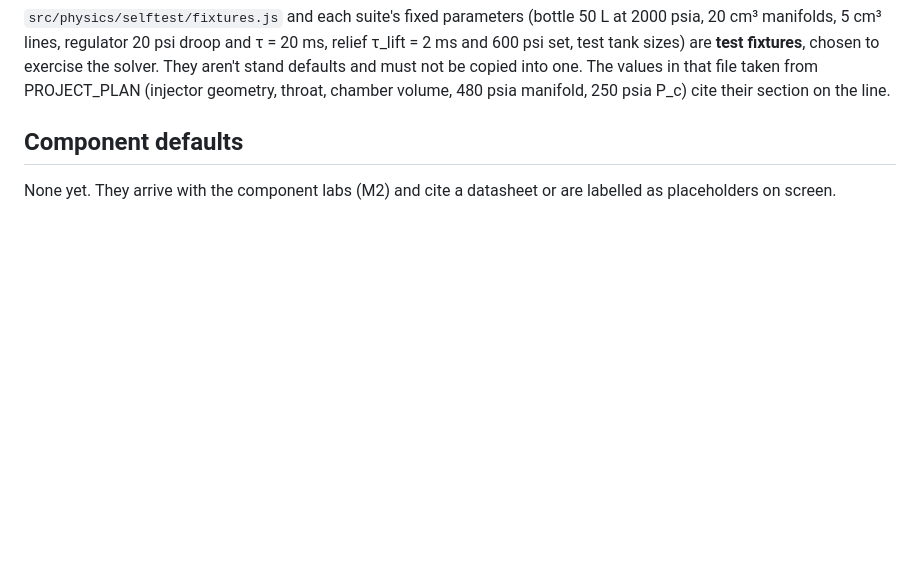
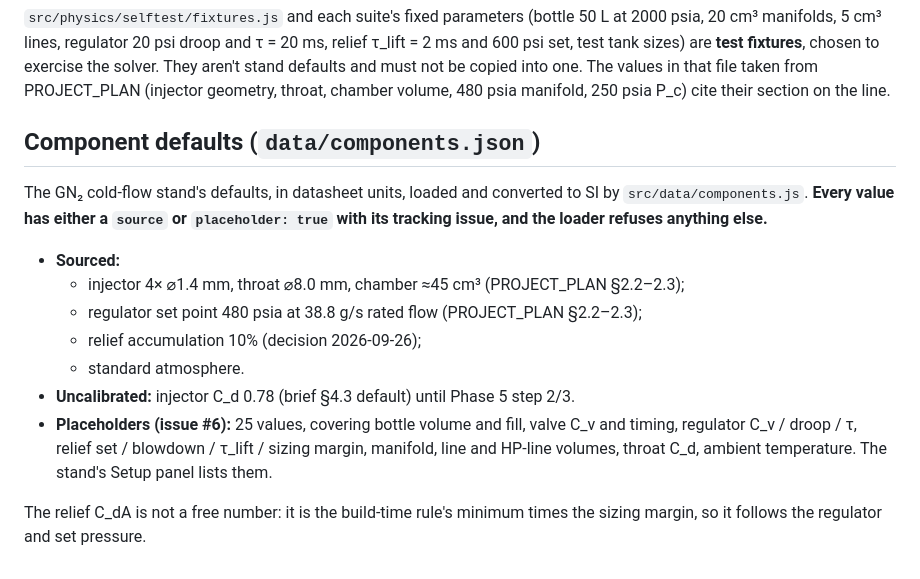
Before and after one commit to DGadapee00/25lbf-methalox-engine, a Markdown page: Sim/PROVENANCE.md, the part around the change. Drawn GitHub-style; blank space fills up the shorter version.

```diff
--- a/Sim/PROVENANCE.md
+++ b/Sim/PROVENANCE.md
@@ -74,7 +74,21 @@ fixtures**, chosen to exercise the solver. They aren't stand defaults and must n
 into one. The values in that file taken from PROJECT_PLAN (injector geometry, throat, chamber
 volume, 480 psia manifold, 250 psia P_c) cite their section on the line.
 
-## Component defaults
+## Component defaults (`data/components.json`)
 
-None yet. They arrive with the component labs (M2) and cite a datasheet or are labelled as
-placeholders on screen.
+The GN₂ cold-flow stand's defaults, in datasheet units, loaded and converted to SI by
+`src/data/components.js`. **Every value has either a `source` or `placeholder: true` with its
+tracking issue, and the loader refuses anything else.**
+
+- **Sourced:**
+  - injector 4× ⌀1.4 mm, throat ⌀8.0 mm, chamber ≈45 cm³ (PROJECT_PLAN §2.2–2.3);
+  - regulator set point 480 psia at 38.8 g/s rated flow (PROJECT_PLAN §2.2–2.3);
+  - relief accumulation 10% (decision 2026-09-26);
+  - standard atmosphere.
+- **Uncalibrated:** injector C_d 0.78 (brief §4.3 default) until Phase 5 step 2/3.
+- **Placeholders (issue #6):** 25 values, covering bottle volume and fill, valve C_v and timing,
+  regulator C_v / droop / τ, relief set / blowdown / τ_lift / sizing margin, manifold, line and
+  HP-line volumes, throat C_d, ambient temperature. The stand's Setup panel lists them.
+
+The relief C_dA is not a free number: it is the build-time rule's minimum times the sizing
+margin, so it follows the regulator and set pressure.
```
Also changed, not shown: Sim/README.md (+10 -8 lines), Sim/docs/solver.md (+14 -0 lines).
